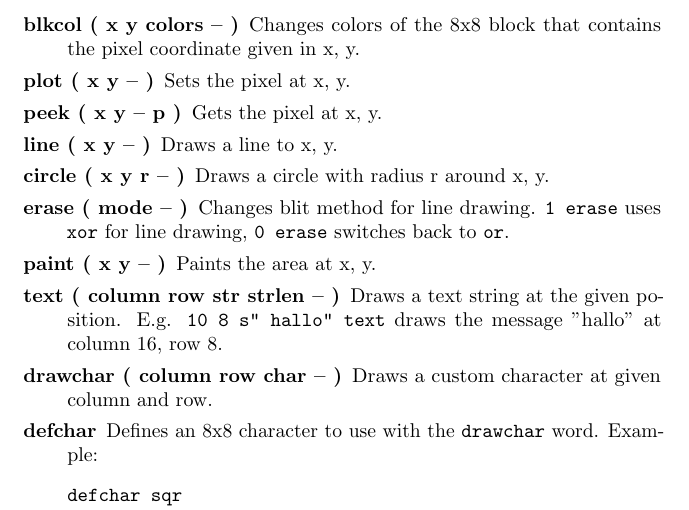
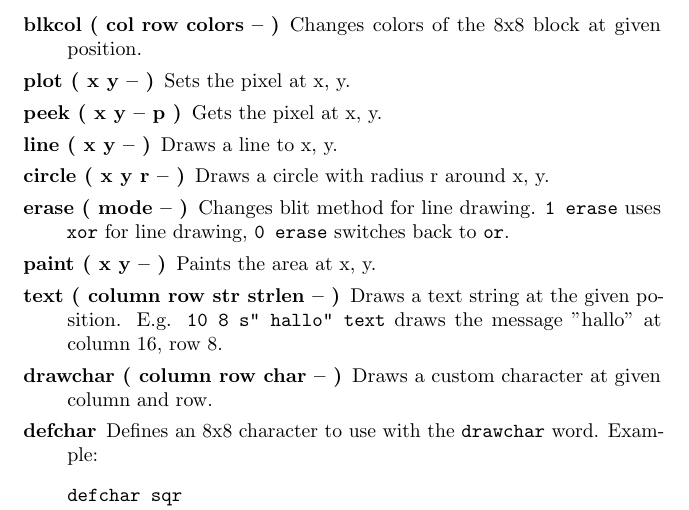
Before and after one commit to jkotlinski/durexforth, a LaTeX thesis (docs/manual.tex, which reads docs/gfx.tex): part of page 20 of 22, cut so that both start at the same text. Compiled offline with pdfLaTeX.

Commit message:
Changed blkcol to take position in row, column

```diff
--- a/docs/gfx.tex
+++ b/docs/gfx.tex
@@ -29,7 +29,7 @@ Some demonstrations can be found in \texttt{gfxdemo}.
 \item[clrcol ( colors -- )] Clears the high-resolution display using \texttt{colors}. Colors is a
 byte value with foreground color in high nibble, background color in low nibble. E.g. \texttt{15
 clrcol} clears the screen with green background, white foreground.
-\item[blkcol ( x y colors -- )] Changes colors of the 8x8 block that contains the pixel coordinate given in x, y.
+\item[blkcol ( col row colors -- )] Changes colors of the 8x8 block at given position.
 \item[plot ( x y -- )] Sets the pixel at x, y.
 \item[peek ( x y -- p )] Gets the pixel at x, y.
 \item[line ( x y -- )] Draws a line to x, y.
```
Also changed, not shown: 2 other files.
